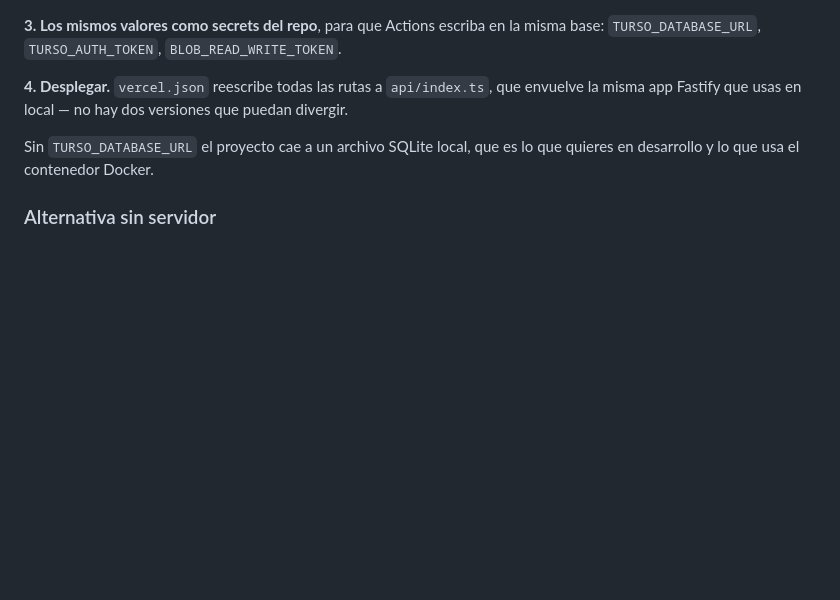
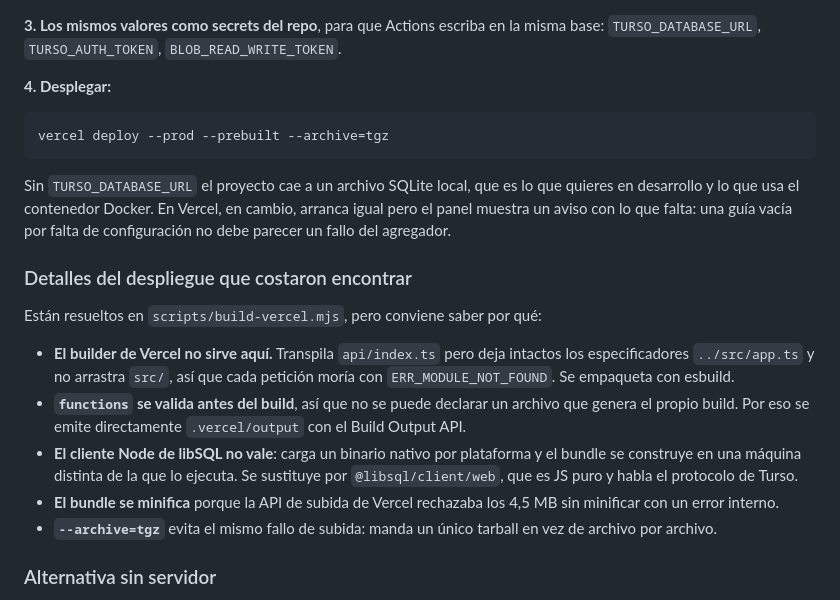
Before and after one commit to docdemo404/epg-chile, a Markdown page: README.md, the part around the change. Drawn GitHub-style; blank space fills up the shorter version.

Commit message:
Documentar los detalles del despliegue en Vercel
Co-Authored-By: Claude Opus 5 <noreply@anthropic.com>

````diff
--- a/README.md
+++ b/README.md
@@ -69,12 +69,35 @@ y `BLOB_READ_WRITE_TOKEN` (esta última la crea Vercel al añadir un store Blob)
 **3. Los mismos valores como secrets del repo**, para que Actions escriba en la
 misma base: `TURSO_DATABASE_URL`, `TURSO_AUTH_TOKEN`, `BLOB_READ_WRITE_TOKEN`.
 
-**4. Desplegar.** `vercel.json` reescribe todas las rutas a `api/index.ts`, que
-envuelve la misma app Fastify que usas en local — no hay dos versiones que
-puedan divergir.
+**4. Desplegar:**
+
+```bash
+vercel deploy --prod --prebuilt --archive=tgz
+```
 
 Sin `TURSO_DATABASE_URL` el proyecto cae a un archivo SQLite local, que es lo
-que quieres en desarrollo y lo que usa el contenedor Docker.
+que quieres en desarrollo y lo que usa el contenedor Docker. En Vercel, en
+cambio, arranca igual pero el panel muestra un aviso con lo que falta: una
+guía vacía por falta de configuración no debe parecer un fallo del agregador.
+
+### Detalles del despliegue que costaron encontrar
+
+Están resueltos en `scripts/build-vercel.mjs`, pero conviene saber por qué:
+
+- **El builder de Vercel no sirve aquí.** Transpila `api/index.ts` pero deja
+  intactos los especificadores `../src/app.ts` y no arrastra `src/`, así que
+  cada petición moría con `ERR_MODULE_NOT_FOUND`. Se empaqueta con esbuild.
+- **`functions` se valida antes del build**, así que no se puede declarar un
+  archivo que genera el propio build. Por eso se emite directamente
+  `.vercel/output` con el Build Output API.
+- **El cliente Node de libSQL no vale**: carga un binario nativo por
+  plataforma y el bundle se construye en una máquina distinta de la que lo
+  ejecuta. Se sustituye por `@libsql/client/web`, que es JS puro y habla el
+  protocolo de Turso.
+- **El bundle se minifica** porque la API de subida de Vercel rechazaba los
+  4,5 MB sin minificar con un error interno.
+- **`--archive=tgz`** evita el mismo fallo de subida: manda un único tarball
+  en vez de archivo por archivo.
 
 ### Alternativa sin servidor
 
````
